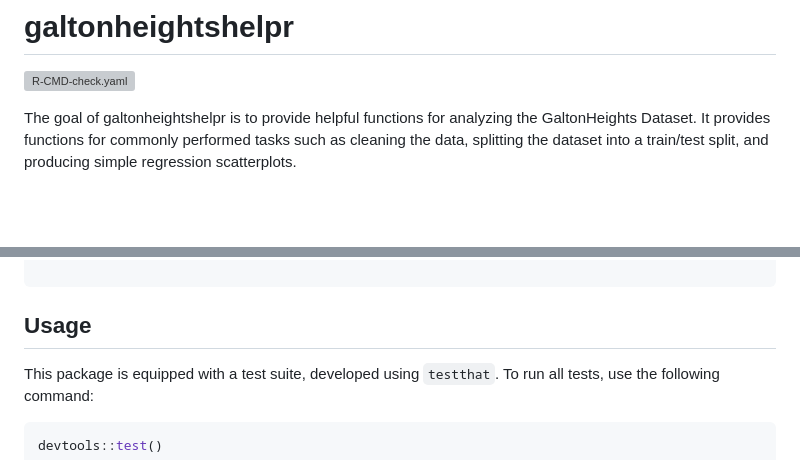
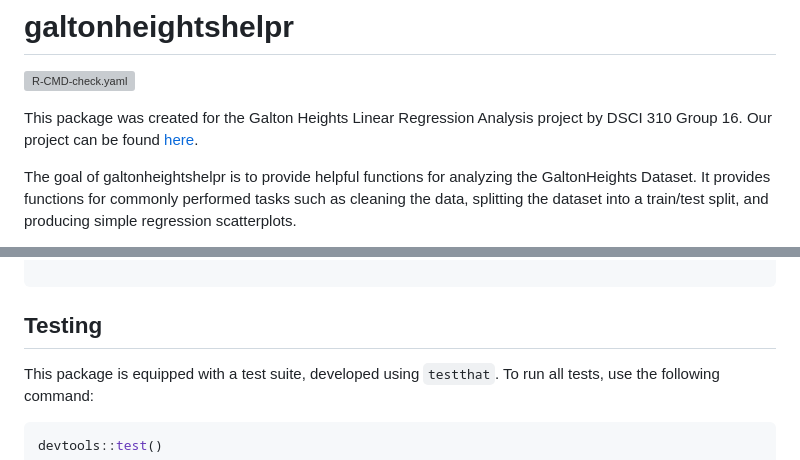
Before and after one commit to UBC-DSCI-310-2025W2/galton-heights-helpr, a Markdown page: README.md, 2 parts joined by grey strips. Drawn GitHub-style; blank space fills up the shorter version; grey boxes are pictures that could not be loaded.

Commit message:
found a typo. also added our project repo link

````diff
--- a/README.md
+++ b/README.md
@@ -8,6 +8,8 @@
 [![R-CMD-check.yaml](https://github.com/UBC-DSCI-310-2025W2/galton-heights-helpr/actions/workflows/R-CMD-check.yaml/badge.svg)](https://github.com/UBC-DSCI-310-2025W2/galton-heights-helpr/actions/workflows/R-CMD-check.yaml)
 
 <!-- badges: end -->
+
+This package was created for the Galton Heights Linear Regression Analysis project by DSCI 310 Group 16. Our project can be found [here](https://github.com/UBC-DSCI-310-2025W2/dsci-310-group-16).
 
 The goal of galtonheightshelpr is to provide helpful functions for
 analyzing the GaltonHeights Dataset. It provides functions for commonly
@@ -87,7 +89,7 @@ regression_scatter <- plot_regression_scatterplot(cleaned_data,
 
 ```
 
-## Usage
+## Testing
 
 This package is equipped with a test suite, developed using `testthat`.
 To run all tests, use the following command:
````
